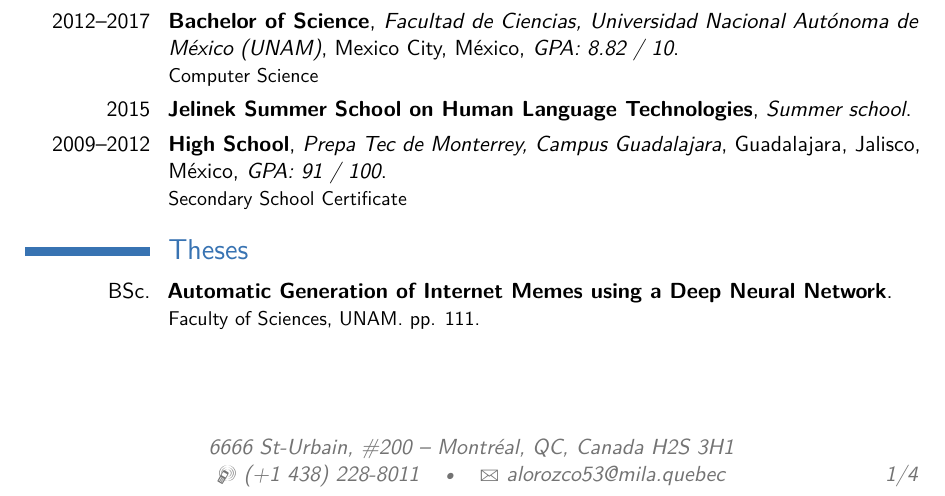
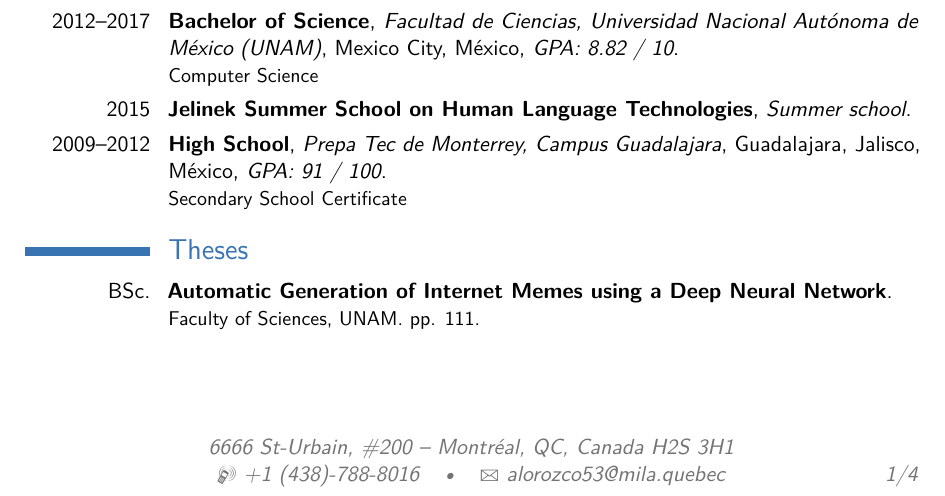
Before and after one commit to alorozco53/academic-cv, a LaTeX CV (en/alorozco53_cv_en.tex): part of page 1 of 4, cut so that both start at the same text. Compiled offline with pdfLaTeX.

Commit message:
[CHANGED] Phone number

```diff
--- a/en/alorozco53_cv_en.tex
+++ b/en/alorozco53_cv_en.tex
@@ -26,7 +26,7 @@
 \familyname{Orozco Camacho} % Your last name
 % All information in this block is optional; comment out any lines you don't need
 \address{6666 St-Urbain, \#200}{Montréal, QC, Canada H2S 3H1}
-\mobile{(+1 438) 228-8011}
+\mobile{+1 (438)-788-8016}
 \email{alorozco53@mila.quebec}
 
 
```
